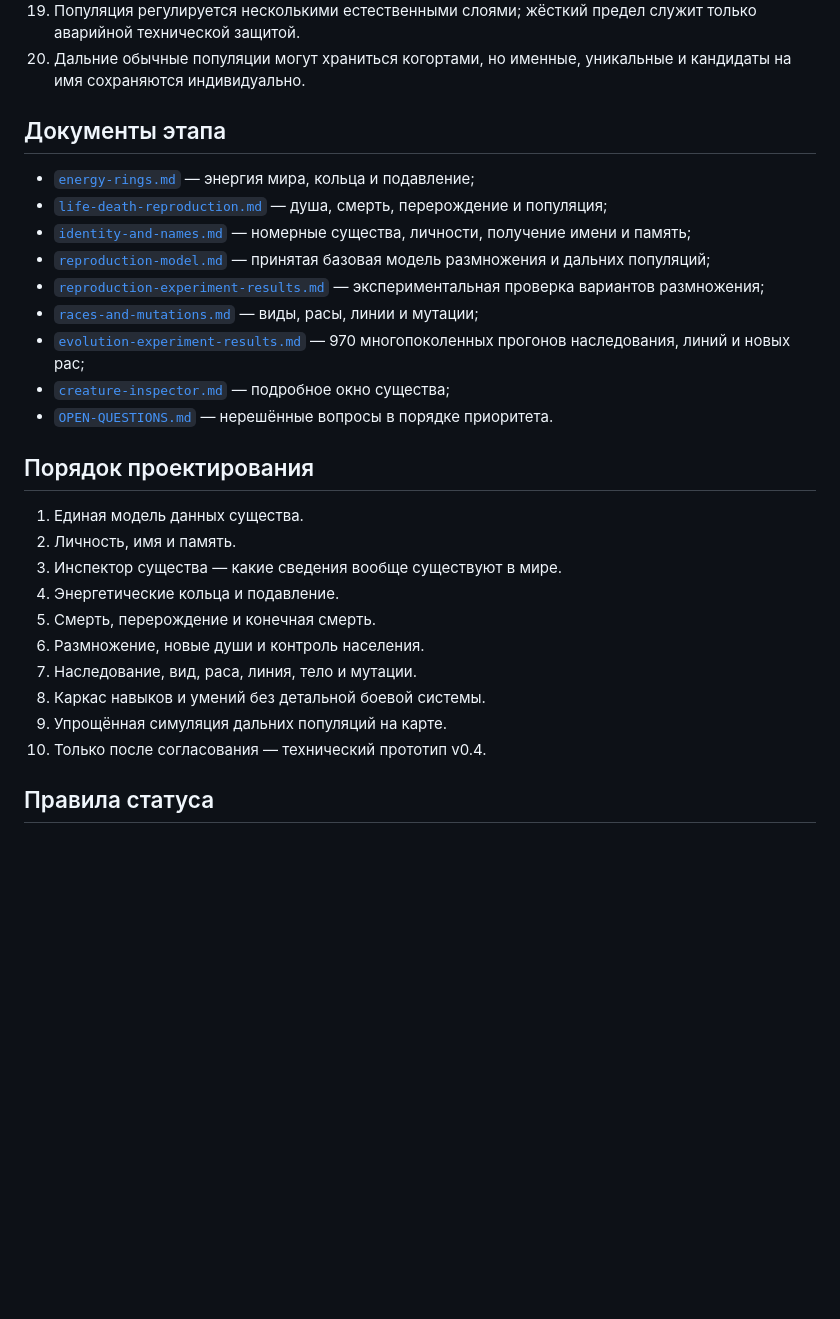
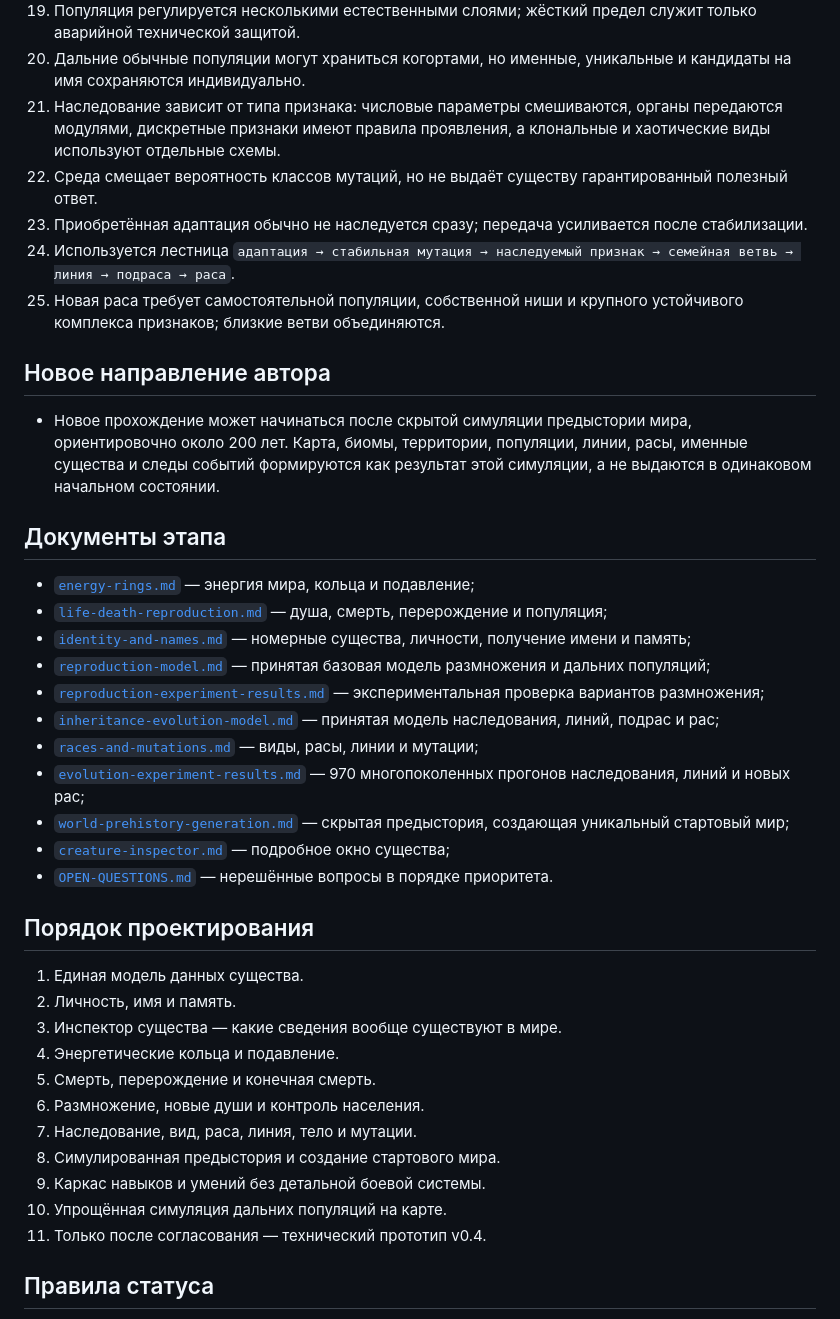
Before and after one commit to Mikayilzade/MonsterThrone, a Markdown page: docs/v0.4/README.md, the part around the change. GitHub-like rendering; blank space fills up the shorter version.

Commit message:
Record accepted inheritance model and prehistory concept

```diff
--- a/docs/v0.4/README.md
+++ b/docs/v0.4/README.md
@@ -38,6 +38,15 @@ v0.3 остаётся зафиксированной рабочей лабора
 18. Базовая цена размножения — энергия, безопасное место и период восстановления.
 19. Популяция регулируется несколькими естественными слоями; жёсткий предел служит только аварийной технической защитой.
 20. Дальние обычные популяции могут храниться когортами, но именные, уникальные и кандидаты на имя сохраняются индивидуально.
+21. Наследование зависит от типа признака: числовые параметры смешиваются, органы передаются модулями, дискретные признаки имеют правила проявления, а клональные и хаотические виды используют отдельные схемы.
+22. Среда смещает вероятность классов мутаций, но не выдаёт существу гарантированный полезный ответ.
+23. Приобретённая адаптация обычно не наследуется сразу; передача усиливается после стабилизации.
+24. Используется лестница `адаптация → стабильная мутация → наследуемый признак → семейная ветвь → линия → подраса → раса`.
+25. Новая раса требует самостоятельной популяции, собственной ниши и крупного устойчивого комплекса признаков; близкие ветви объединяются.
+
+## Новое направление автора
+
+- Новое прохождение может начинаться после скрытой симуляции предыстории мира, ориентировочно около 200 лет. Карта, биомы, территории, популяции, линии, расы, именные существа и следы событий формируются как результат этой симуляции, а не выдаются в одинаковом начальном состоянии.
 
 ## Документы этапа
 
@@ -46,8 +55,10 @@ v0.3 остаётся зафиксированной рабочей лабора
 - [`identity-and-names.md`](identity-and-names.md) — номерные существа, личности, получение имени и память;
 - [`reproduction-model.md`](reproduction-model.md) — принятая базовая модель размножения и дальних популяций;
 - [`reproduction-experiment-results.md`](reproduction-experiment-results.md) — экспериментальная проверка вариантов размножения;
+- [`inheritance-evolution-model.md`](inheritance-evolution-model.md) — принятая модель наследования, линий, подрас и рас;
 - [`races-and-mutations.md`](races-and-mutations.md) — виды, расы, линии и мутации;
 - [`evolution-experiment-results.md`](evolution-experiment-results.md) — 970 многопоколенных прогонов наследования, линий и новых рас;
+- [`world-prehistory-generation.md`](world-prehistory-generation.md) — скрытая предыстория, создающая уникальный стартовый мир;
 - [`creature-inspector.md`](creature-inspector.md) — подробное окно существа;
 - [`OPEN-QUESTIONS.md`](OPEN-QUESTIONS.md) — нерешённые вопросы в порядке приоритета.
 
@@ -60,9 +71,10 @@ v0.3 остаётся зафиксированной рабочей лабора
 5. Смерть, перерождение и конечная смерть.
 6. Размножение, новые души и контроль населения.
 7. Наследование, вид, раса, линия, тело и мутации.
-8. Каркас навыков и умений без детальной боевой системы.
-9. Упрощённая симуляция дальних популяций на карте.
-10. Только после согласования — технический прототип v0.4.
+8. Симулированная предыстория и создание стартового мира.
+9. Каркас навыков и умений без детальной боевой системы.
+10. Упрощённая симуляция дальних популяций на карте.
+11. Только после согласования — технический прототип v0.4.
 
 ## Правила статуса
 
```
